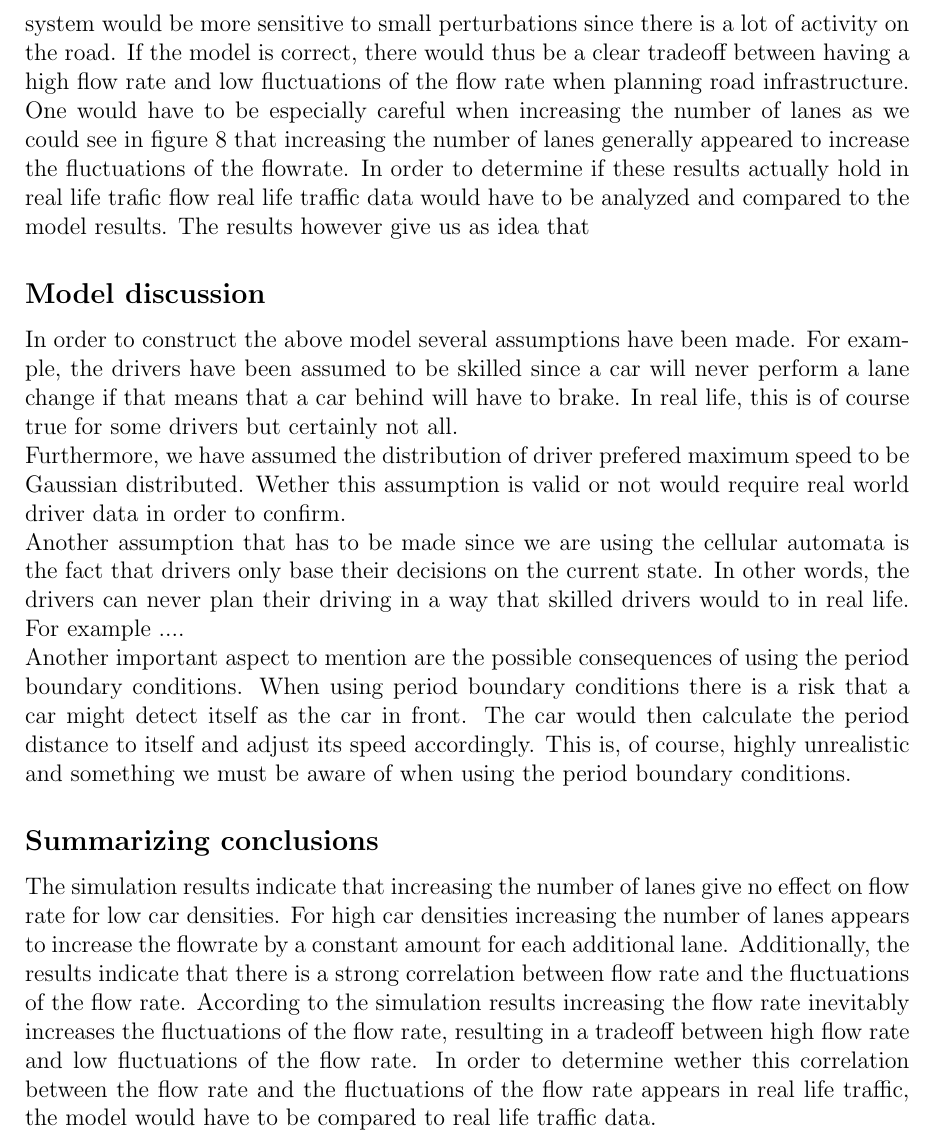
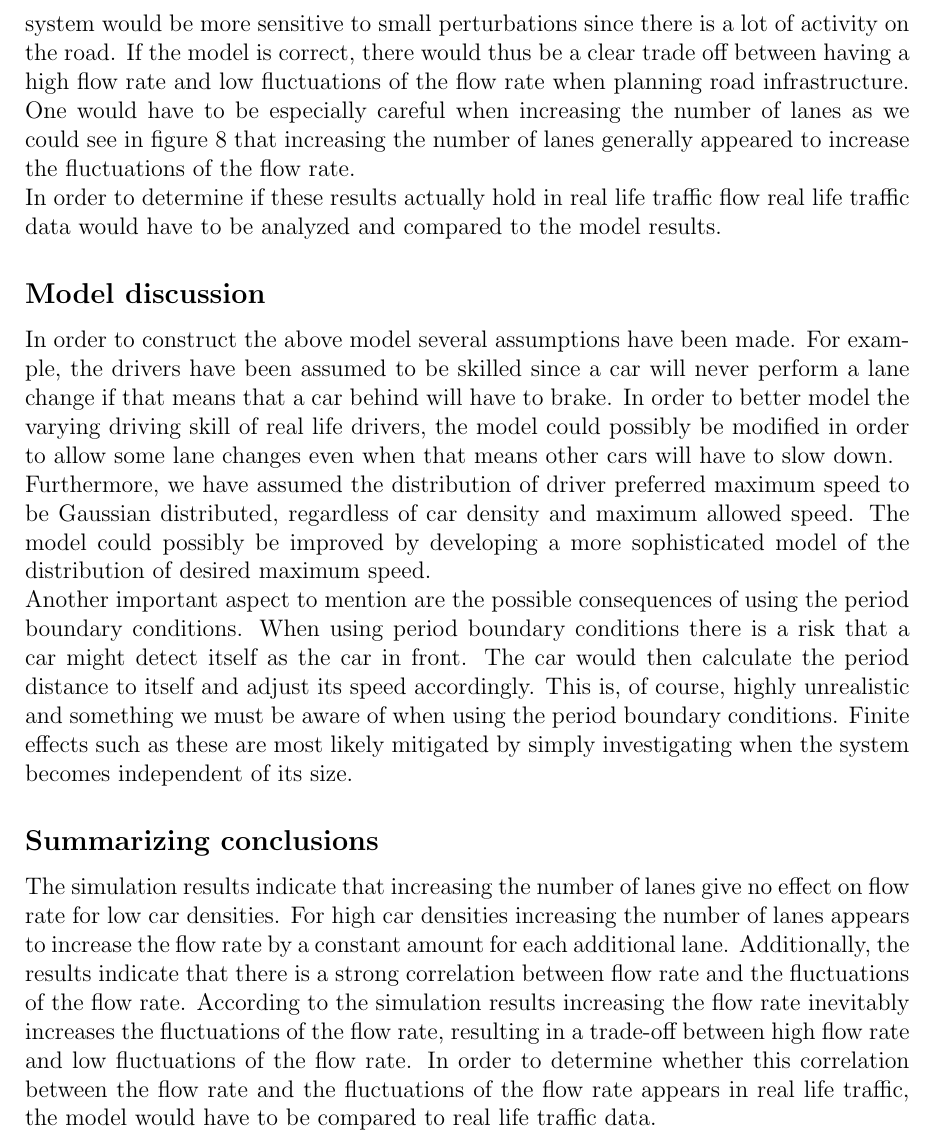
Before and after one commit to ermas3/Traffic-Modeling, a LaTeX document (Report/Report.tex): part of page 11 of 11, cut so that both start at the same text. Compiled offline with pdfLaTeX.

Commit message:
Fixing typos in report

```diff
--- a/Report/Report.tex
+++ b/Report/Report.tex
@@ -314,36 +314,37 @@ value is vary similar to the car densities for which the standard error reaches
 
 \section*{Discussion}
 \subsection*{Results discussion}
+
+
 According to the results seen in figure \ref*{fundamental diagram} and figure \ref*{standard error} the car density for which the flow rate reaches its maximum value appears
 to be the same as the car density for which the flow rate standard error reach their maximum value. In the model it thus appears to be impossible to maximize the flow rate while still
-achieving a low standard error. These results appear quite resonable since when the flowrate is maximal it is logical that the system would be more sensitive
-to small perturbations since there is a lot of activity on the road. If the model is correct, there would thus be a clear tradeoff between having a high flow rate and
+achieving a low standard error. These results appear quite reasonable since when the flow rate is maximal it is logical that the system would be more sensitive
+to small perturbations since there is a lot of activity on the road. If the model is correct, there would thus be a clear trade off between having a high flow rate and
 low fluctuations of the flow rate when planning road infrastructure. One would have to be especially careful when increasing the number of lanes as we could see in figure
-\ref*{standard error} that increasing the number of lanes generally appeared to increase the fluctuations of the flowrate.
-In order to determine if these results actually hold in real life trafic flow real life traffic data would have to be analyzed and compared to the model results. The results however give us as
-idea that
+\ref*{standard error} that increasing the number of lanes generally appeared to increase the fluctuations of the flow rate.
+
+In order to determine if these results actually hold in real life traffic flow real life traffic data would have to be analyzed and compared to the model results.
 
 \subsection*{Model discussion}
 In order to construct the above model several assumptions have been made. For example, the drivers have been assumed to be skilled
-since a car will never perform a lane change if that means that a car behind will have to brake. In real life, this is of course true for some drivers
-but certainly not all.
+since a car will never perform a lane change if that means that a car behind will have to brake. In order to better model the varying
+driving skill of real life drivers, the model could possibly be modified in order to allow some lane changes even when that means other
+cars will have to slow down.
 
-Furthermore, we have assumed the distribution of driver prefered maximum speed to be Gaussian distributed. Wether this assumption is valid or not would require
-real world driver data in order to confirm.
-
-Another assumption that has to be made since we are using the cellular automata is the fact that drivers only base their decisions on the current state. In other words,
-the drivers can never plan their driving in a way that skilled drivers would to in real life. For example ....
+Furthermore, we have assumed the distribution of driver preferred maximum speed to be Gaussian distributed, regardless of car density and maximum allowed speed.
+The model could possibly be improved by developing a more sophisticated model of the distribution of desired maximum speed.
 
 Another important aspect to mention are the possible consequences of using the period boundary conditions. When using period boundary conditions there is a risk
 that a car might detect itself as the car in front. The car would then calculate the period distance to itself and adjust its speed accordingly.
-This is, of course, highly unrealistic and something we must be aware of when using the period boundary conditions.
+This is, of course, highly unrealistic and something we must be aware of when using the period boundary conditions. Finite effects such as these are most likely mitigated
+by simply investigating when the system becomes independent of its size.
 
 \subsection*{Summarizing conclusions}
 The simulation results indicate that increasing the number of lanes give no effect on flow rate for low car densities. For high car densities increasing the number of lanes
-appears to increase the flowrate by a constant amount for each additional lane.
+appears to increase the flow rate by a constant amount for each additional lane.
 Additionally, the results indicate that there is a strong correlation between flow rate and the fluctuations of the flow rate. According to the simulation results increasing the flow rate
-inevitably increases the fluctuations of the flow rate, resulting in a tradeoff between high flow rate and low fluctuations of the flow rate.
-In order to determine wether this correlation between the flow rate and the fluctuations of the flow rate appears in real life traffic, the model would have to be compared
+inevitably increases the fluctuations of the flow rate, resulting in a trade-off between high flow rate and low fluctuations of the flow rate.
+In order to determine whether this correlation between the flow rate and the fluctuations of the flow rate appears in real life traffic, the model would have to be compared
 to real life traffic data.
 
 \end{document}
```
Also changed, not shown: Report/Report.pdf, Report/Report.tex (48 more changed lines), 6 other files.
